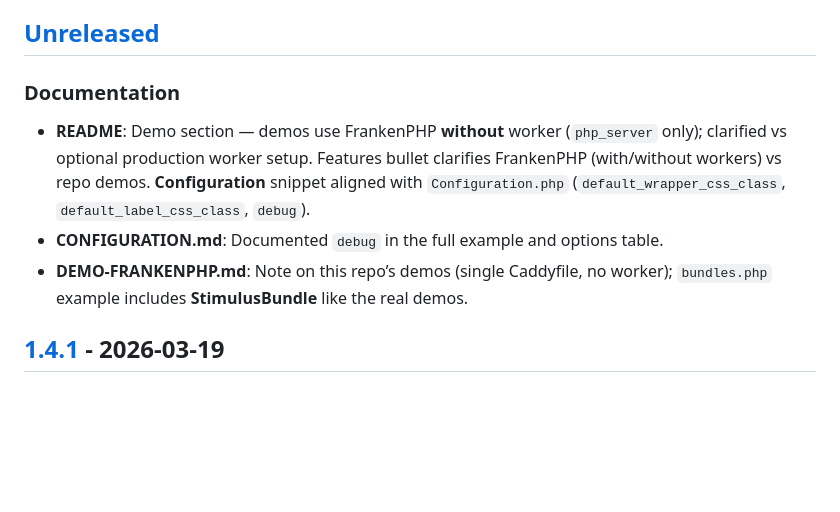
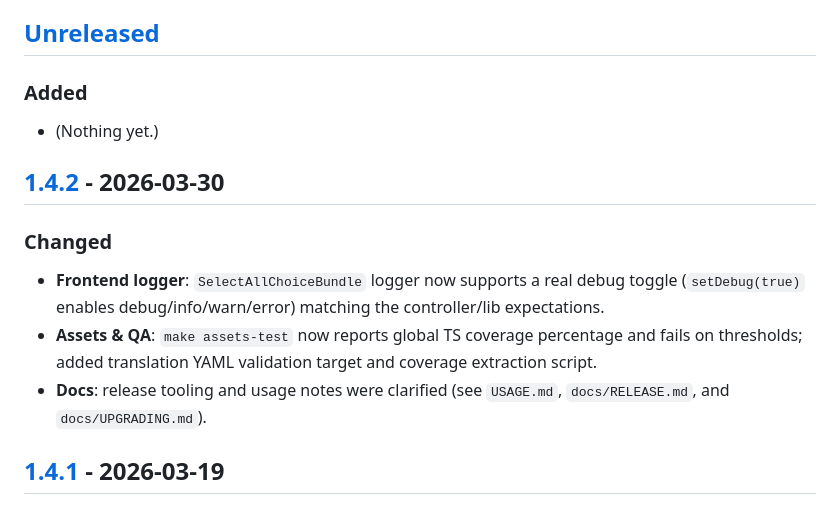
Before and after one commit to nowo-tech/SelectAllChoiceBundle, a Markdown page: docs/CHANGELOG.md, the part around one of its changes. Drawn GitHub-style; blank space fills up the shorter version.

```diff
--- a/docs/CHANGELOG.md
+++ b/docs/CHANGELOG.md
@@ -7,11 +7,17 @@ and this project adheres to [Semantic Versioning](https://semver.org/spec/v2.0.0
 
 ## [Unreleased]
 
-### Documentation
+### Added
 
-- **README**: Demo section — demos use FrankenPHP **without** worker (`php_server` only); clarified vs optional production worker setup. Features bullet clarifies FrankenPHP (with/without workers) vs repo demos. **Configuration** snippet aligned with `Configuration.php` (`default_wrapper_css_class`, `default_label_css_class`, `debug`).
-- **CONFIGURATION.md**: Documented `debug` in the full example and options table.
-- **DEMO-FRANKENPHP.md**: Note on this repo’s demos (single Caddyfile, no worker); `bundles.php` example includes **StimulusBundle** like the real demos.
+- (Nothing yet.)
+
+## [1.4.2] - 2026-03-30
+
+### Changed
+
+- **Frontend logger**: `SelectAllChoiceBundle` logger now supports a real debug toggle (`setDebug(true)` enables debug/info/warn/error) matching the controller/lib expectations.
+- **Assets & QA**: `make assets-test` now reports global TS coverage percentage and fails on thresholds; added translation YAML validation target and coverage extraction script.
+- **Docs**: release tooling and usage notes were clarified (see `USAGE.md`, `docs/RELEASE.md`, and `docs/UPGRADING.md`).
 
 ## [1.4.1] - 2026-03-19
 
```
Also changed, not shown: other parts of docs/CHANGELOG.md (+2 -1 lines), docs/UPGRADING.md (+7 -0 lines).
